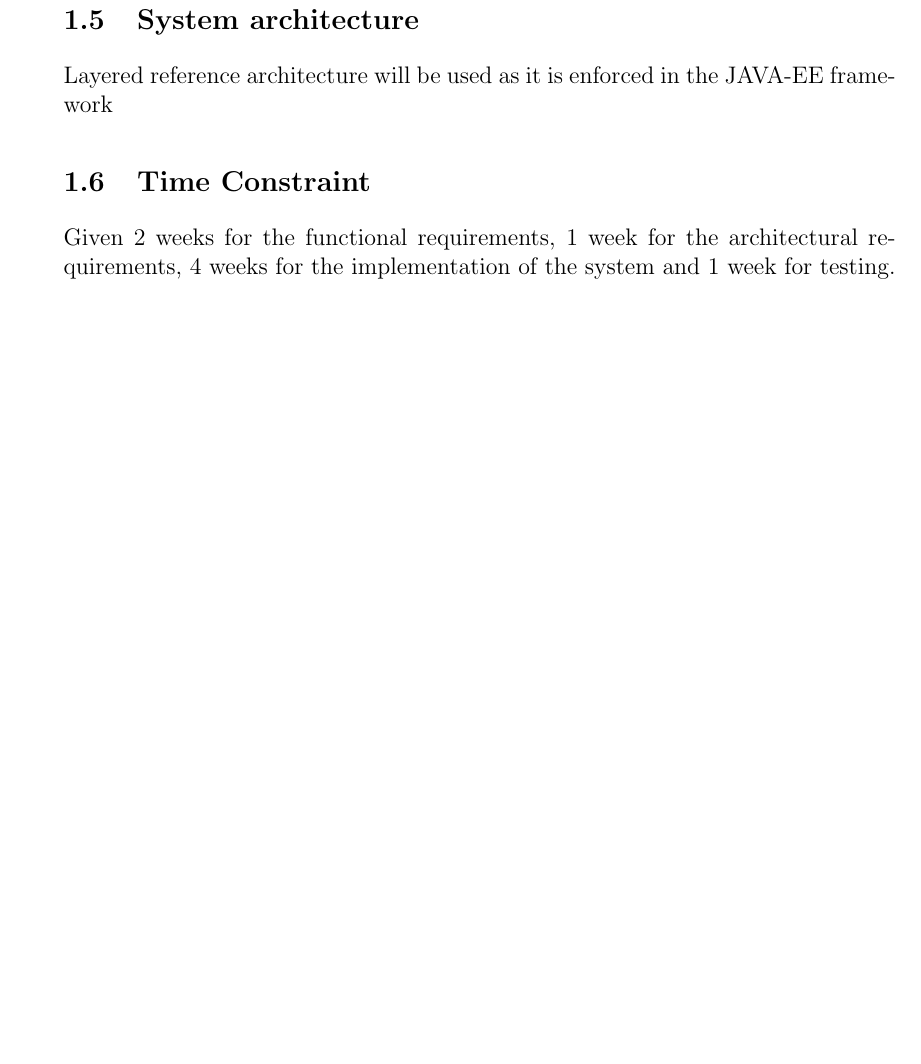
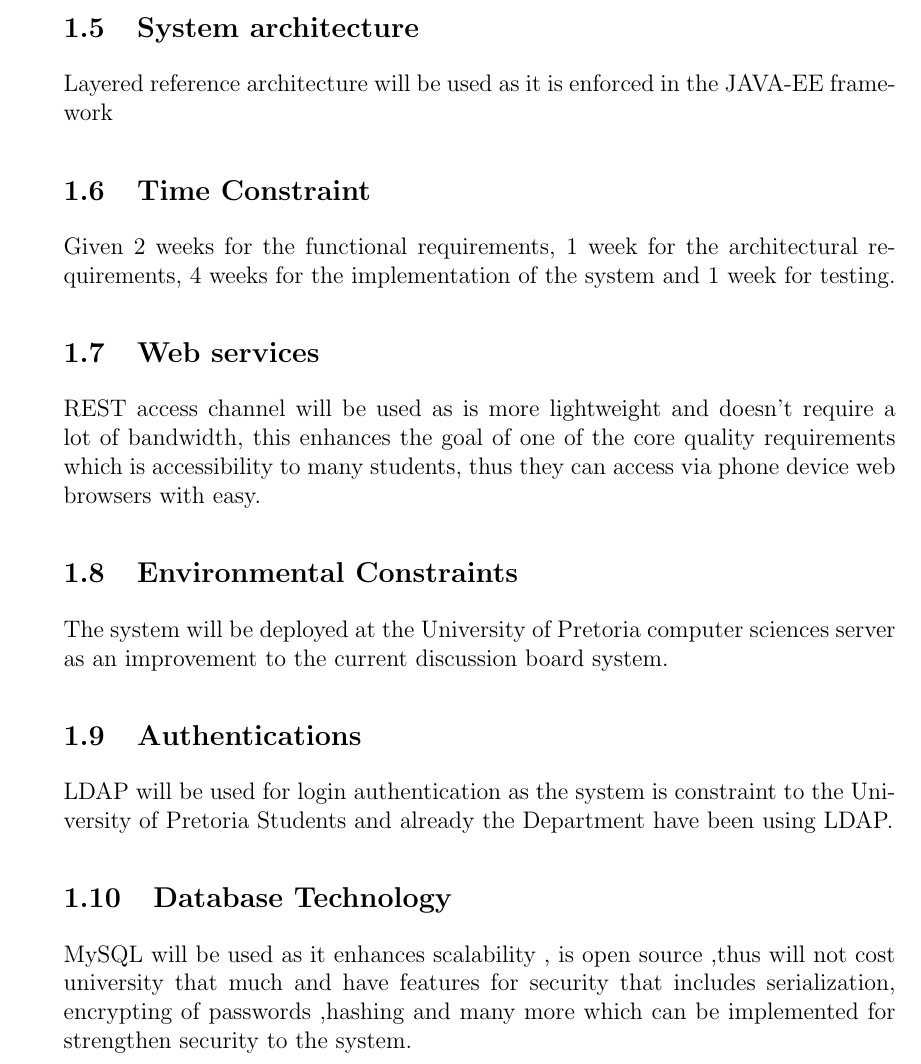
Before and after one commit to CostaxCoffee/Cos301-phase-2-group-4-a, a LaTeX document (ArchitecturalRequirements_Group4_a.tex, which reads ArchitectureConstraints.tex): part of page 6 of 7, cut so that both start at the same text, the shorter picture padded with empty space. Compiled offline with pdfLaTeX.

Commit message:
All points from text file added to my section

```diff
--- a/ArchitectureConstraints.tex
+++ b/ArchitectureConstraints.tex
@@ -28,6 +28,17 @@
 					Given 2 weeks for the functional requirements, 1 week for the architectural requirements, 4 weeks 							for the implementation of the system and 1 week for testing.
 
 
+			\subsection{Web services}
+				REST access channel will be used as is more lightweight and doesn’t require a lot of bandwidth, this 						enhances the goal of one of the core quality requirements which is accessibility to many students, 					thus they can access via phone device web browsers with easy.
+
+				\subsection{Environmental Constraints}
+					The system will be deployed at the University of Pretoria computer sciences server as an 									improvement to the current discussion board system.
+
+					\subsection{Authentications}
+					LDAP will be used for login authentication as the system is constraint to the University of 									Pretoria Students and already the Department have been using LDAP.
+
+					\subsection{Database Technology}
+					MySQL will be used as it enhances scalability , is open source ,thus will not cost university that 					much and have features for security that includes serialization, encrypting of passwords ,hashing 						and many more which can be implemented for strengthen security to the system.
 
 
 
```
